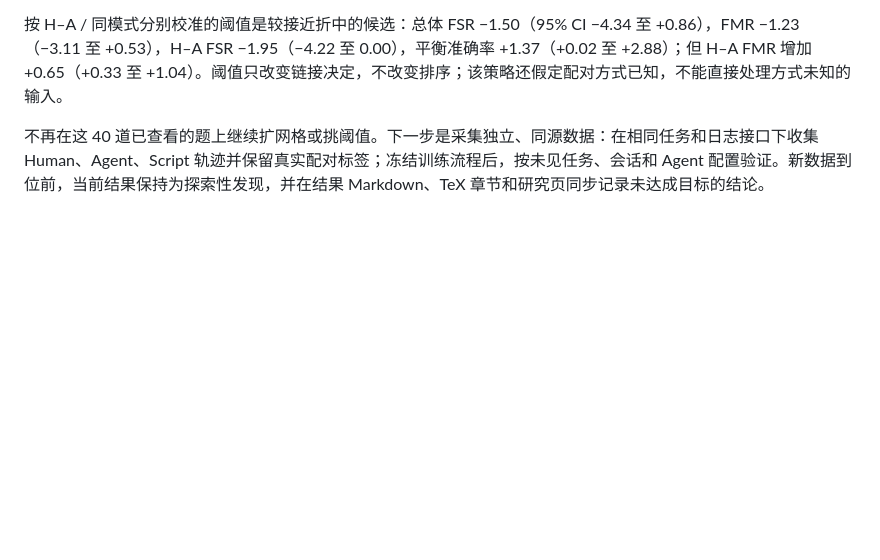
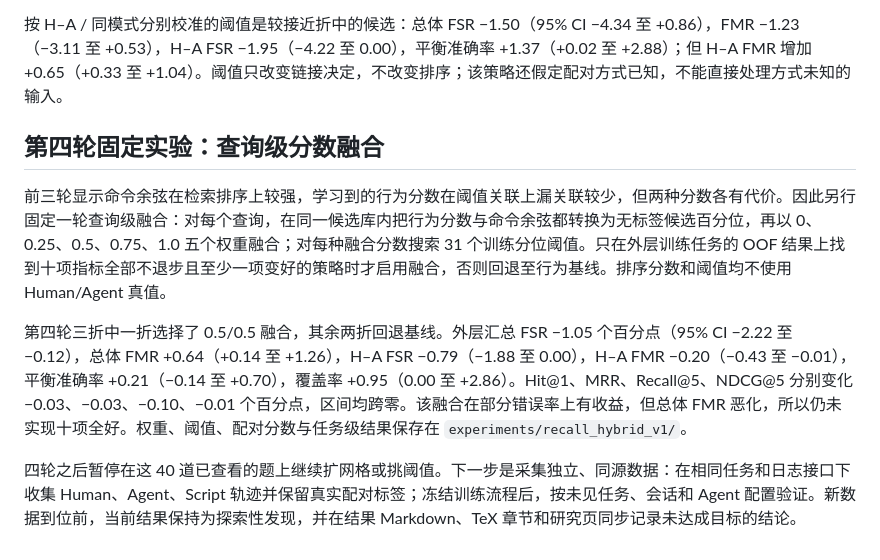
Before and after one commit to mcxiaoxiao/AttackAgentDetect, a Markdown page: 14-漏关联优化实验计划.md, the part around the change. Drawn GitHub-style; blank space fills up the shorter version.

Commit message:
Add query-rank recall optimization results

```diff
--- a/14-漏关联优化实验计划.md
+++ b/14-漏关联优化实验计划.md
@@ -60,4 +60,10 @@
 
 按 H–A / 同模式分别校准的阈值是较接近折中的候选：总体 FSR −1.50（95% CI −4.34 至 +0.86），FMR −1.23（−3.11 至 +0.53），H–A FSR −1.95（−4.22 至 0.00），平衡准确率 +1.37（+0.02 至 +2.88）；但 H–A FMR 增加 +0.65（+0.33 至 +1.04）。阈值只改变链接决定，不改变排序；该策略还假定配对方式已知，不能直接处理方式未知的输入。
 
-不再在这 40 道已查看的题上继续扩网格或挑阈值。下一步是采集独立、同源数据：在相同任务和日志接口下收集 Human、Agent、Script 轨迹并保留真实配对标签；冻结训练流程后，按未见任务、会话和 Agent 配置验证。新数据到位前，当前结果保持为探索性发现，并在结果 Markdown、TeX 章节和研究页同步记录未达成目标的结论。
+## 第四轮固定实验：查询级分数融合
+
+前三轮显示命令余弦在检索排序上较强，学习到的行为分数在阈值关联上漏关联较少，但两种分数各有代价。因此另行固定一轮查询级融合：对每个查询，在同一候选库内把行为分数与命令余弦都转换为无标签候选百分位，再以 0、0.25、0.5、0.75、1.0 五个权重融合；对每种融合分数搜索 31 个训练分位阈值。只在外层训练任务的 OOF 结果上找到十项指标全部不退步且至少一项变好的策略时才启用融合，否则回退至行为基线。排序分数和阈值均不使用 Human/Agent 真值。
+
+第四轮三折中一折选择了 0.5/0.5 融合，其余两折回退基线。外层汇总 FSR −1.05 个百分点（95% CI −2.22 至 −0.12），总体 FMR +0.64（+0.14 至 +1.26），H–A FSR −0.79（−1.88 至 0.00），H–A FMR −0.20（−0.43 至 −0.01），平衡准确率 +0.21（−0.14 至 +0.70），覆盖率 +0.95（0.00 至 +2.86）。Hit@1、MRR、Recall@5、NDCG@5 分别变化 −0.03、−0.03、−0.10、−0.01 个百分点，区间均跨零。该融合在部分错误率上有收益，但总体 FMR 恶化，所以仍未实现十项全好。权重、阈值、配对分数与任务级结果保存在 `experiments/recall_hybrid_v1/`。
+
+四轮之后暂停在这 40 道已查看的题上继续扩网格或挑阈值。下一步是采集独立、同源数据：在相同任务和日志接口下收集 Human、Agent、Script 轨迹并保留真实配对标签；冻结训练流程后，按未见任务、会话和 Agent 配置验证。新数据到位前，当前结果保持为探索性发现，并在结果 Markdown、TeX 章节和研究页同步记录未达成目标的结论。
```
Also changed, not shown: 15-漏关联优化实验结果.md (+19 -17 lines), experiments/recall_hybrid_v1/program.md (added, +27 -0 lines), results/recall_optimization_comparison_en.png, results/recall_optimization_comparison_zh.png, site/assets/recall-optimization-comparison-en.png, site/assets/recall-optimization-comparison-zh.png, 10 other files.
